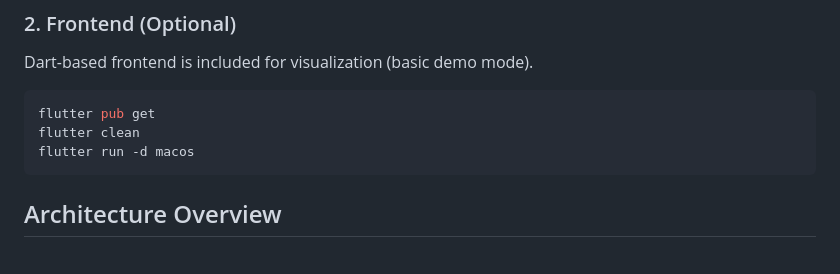
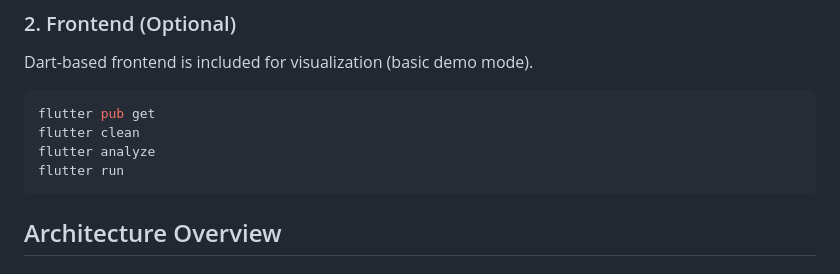
Before and after one commit to AyeshaRahman2002/PFM_project, a Markdown page: README.md, the part around the change. Drawn GitHub-style.

````diff
--- a/README.md
+++ b/README.md
@@ -31,7 +31,8 @@ Dart-based frontend is included for visualization (basic demo mode).
 ```bash
 flutter pub get
 flutter clean
-flutter run -d macos
+flutter analyze
+flutter run
 ```
 
 ## Architecture Overview
````
